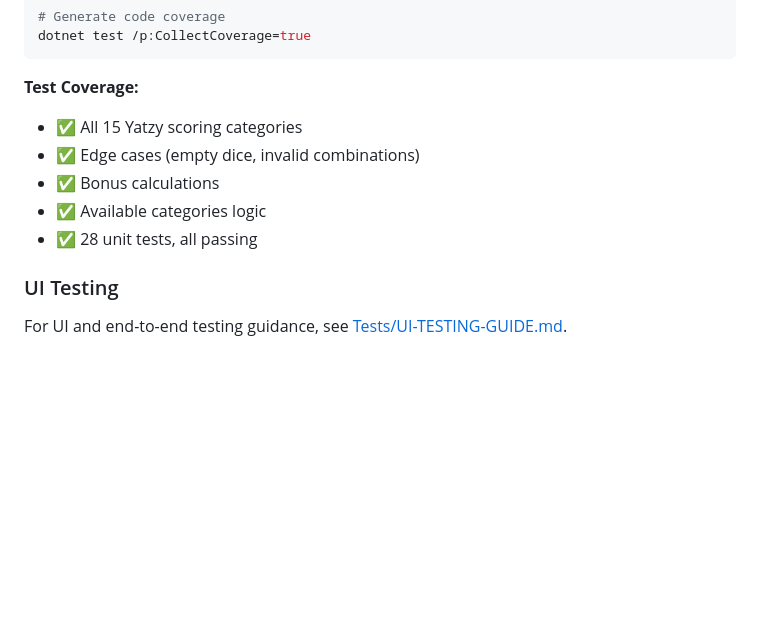
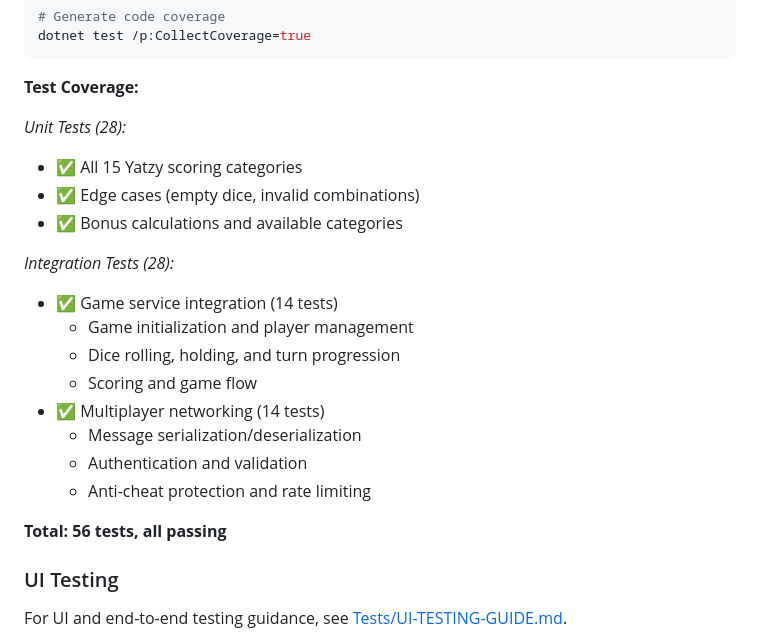
Before and after one commit to henrikcrepido/julspelet-demo, a Markdown page: README.md, the part around one of its changes. GitHub-like rendering; blank space fills up the shorter version.

````diff
--- a/README.md
+++ b/README.md
@@ -179,11 +236,23 @@ dotnet test /p:CollectCoverage=true
 ```
 
 **Test Coverage:**
+
+_Unit Tests (28):_
 - ✅ All 15 Yatzy scoring categories
 - ✅ Edge cases (empty dice, invalid combinations)
-- ✅ Bonus calculations
-- ✅ Available categories logic
-- ✅ 28 unit tests, all passing
+- ✅ Bonus calculations and available categories
+
+_Integration Tests (28):_
+- ✅ Game service integration (14 tests)
+  - Game initialization and player management
+  - Dice rolling, holding, and turn progression
+  - Scoring and game flow
+- ✅ Multiplayer networking (14 tests)
+  - Message serialization/deserialization
+  - Authentication and validation
+  - Anti-cheat protection and rate limiting
+
+**Total: 56 tests, all passing**
 
 ### UI Testing
 
````
Also changed, not shown: other parts of README.md (+90 -33 lines), MULTIPLAYER.md (added, +296 -0 lines).
